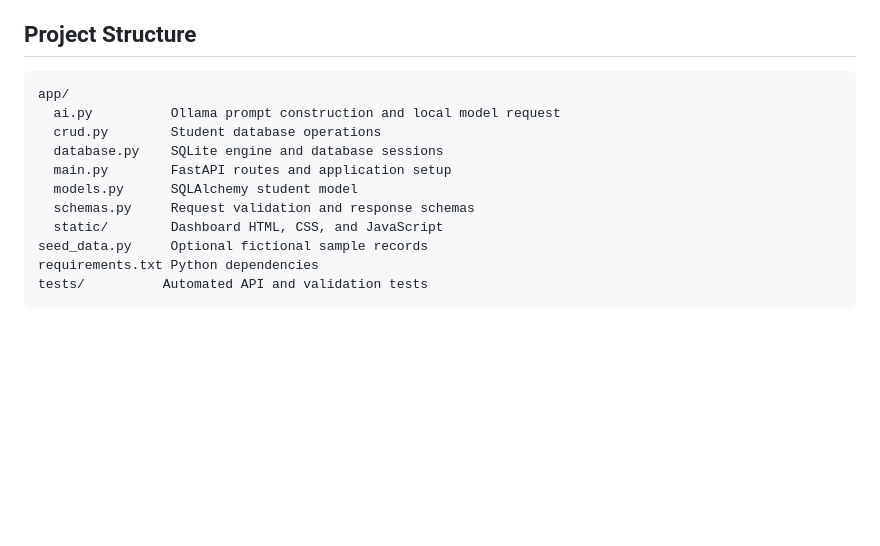
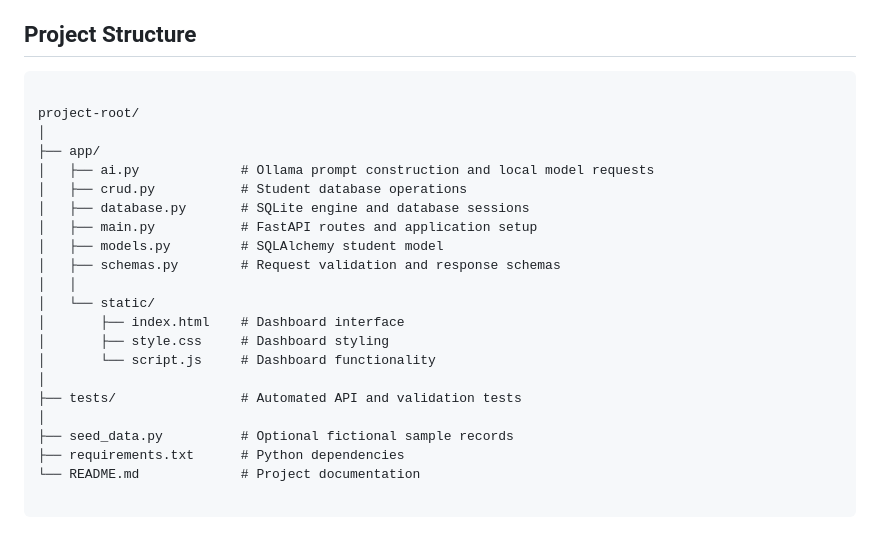
Before and after one commit to kpradeepreddy0/Students-Database-CURD-API, a Markdown page: README.md, the part around the change. GitHub-like rendering; blank space fills up the shorter version.

````diff
--- a/README.md
+++ b/README.md
@@ -174,15 +174,26 @@ The tests use a separate `test_students.db` database and mock the AI response; t
 ## Project Structure
 
 ```text
-app/
-  ai.py          Ollama prompt construction and local model request
-  crud.py        Student database operations
-  database.py    SQLite engine and database sessions
-  main.py        FastAPI routes and application setup
-  models.py      SQLAlchemy student model
-  schemas.py     Request validation and response schemas
-  static/        Dashboard HTML, CSS, and JavaScript
-seed_data.py     Optional fictional sample records
-requirements.txt Python dependencies
-tests/          Automated API and validation tests
+
+project-root/
+│
+├── app/
+│   ├── ai.py             # Ollama prompt construction and local model requests
+│   ├── crud.py           # Student database operations
+│   ├── database.py       # SQLite engine and database sessions
+│   ├── main.py           # FastAPI routes and application setup
+│   ├── models.py         # SQLAlchemy student model
+│   ├── schemas.py        # Request validation and response schemas
+│   │
+│   └── static/
+│       ├── index.html    # Dashboard interface
+│       ├── style.css     # Dashboard styling
+│       └── script.js     # Dashboard functionality
+│
+├── tests/                # Automated API and validation tests
+│
+├── seed_data.py          # Optional fictional sample records
+├── requirements.txt      # Python dependencies
+└── README.md             # Project documentation
+
 ```
````
